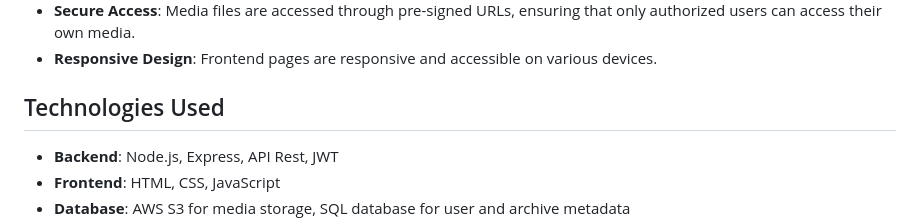
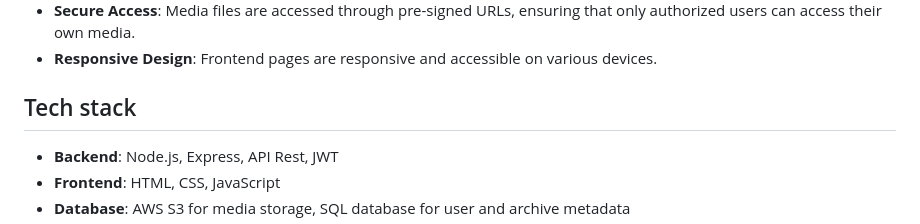
Before and after one commit to felipebpassos/GALERIA_DE_ARQUIVOS_PESSOAIS_nuvem_awss3_node_js, a Markdown page: README.md, the part around one of its changes. Rendered like a GitHub page.

```diff
--- a/README.md
+++ b/README.md
@@ -18,7 +18,7 @@
 - **Secure Access**: Media files are accessed through pre-signed URLs, ensuring that only authorized users can access their own media.
 - **Responsive Design**: Frontend pages are responsive and accessible on various devices.
 
-## Technologies Used
+## Tech stack
 - **Backend**: Node.js, Express, API Rest, JWT
 - **Frontend**: HTML, CSS, JavaScript
 - **Database**: AWS S3 for media storage, SQL database for user and archive metadata
```
Also changed, not shown: other parts of README.md (+1 -1 lines).
